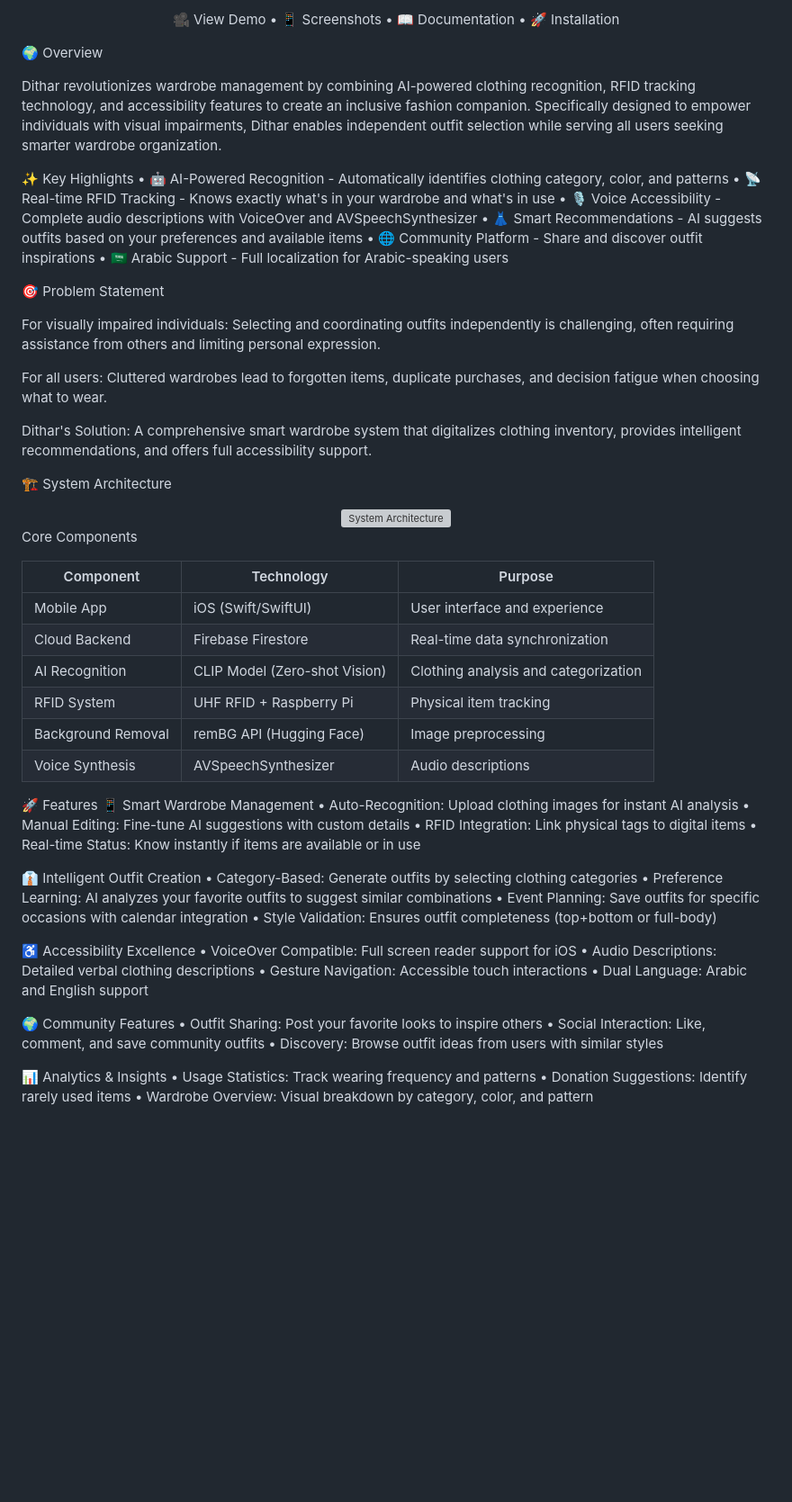
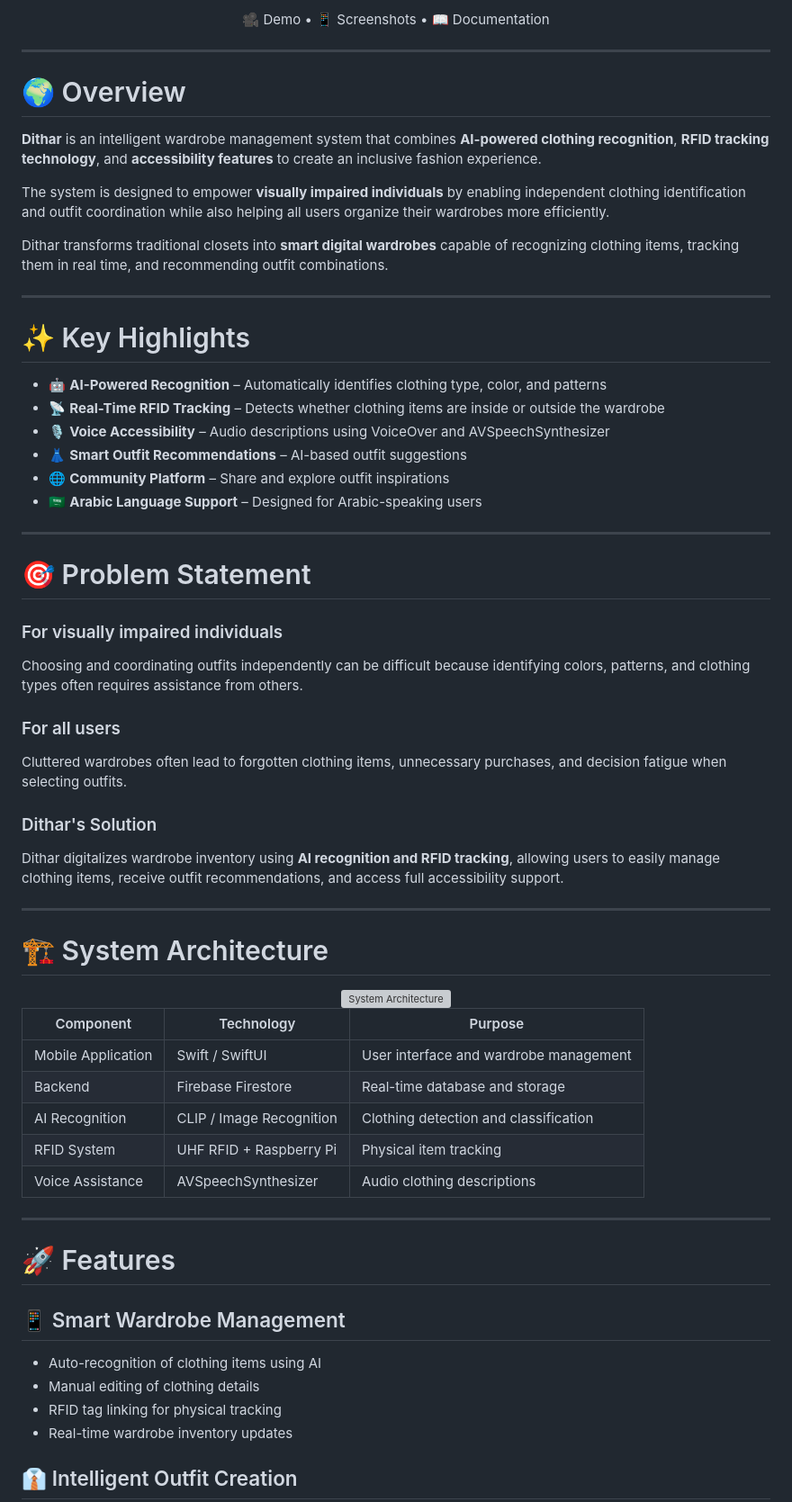
Before and after one commit to Hadeel2A/dithar-smart-wardrobe, a Markdown page: README.md, the part around one of its changes. Shown at 90% size. Rendered like a GitHub page; blank space fills up the shorter version; grey boxes are pictures that could not be loaded.

```diff
--- a/README.md
+++ b/README.md
@@ -14,28 +15,44 @@ An intelligent wardrobe management system empowering independence through access
 
-🎥 View Demo • 📱 Screenshots • 📖 Documentation • 🚀 Installation
+🎥 Demo • 📱 Screenshots • 📖 Documentation
 
 </div>
 
-🌍 Overview
+---
 
-Dithar revolutionizes wardrobe management by combining AI-powered clothing recognition, RFID tracking technology, and accessibility features to create an inclusive fashion companion. Specifically designed to empower individuals with visual impairments, Dithar enables independent outfit selection while serving all users seeking smarter wardrobe organization.
+# 🌍 Overview
 
-✨ Key Highlights
-• 🤖 AI-Powered Recognition - Automatically identifies clothing category, color, and patterns
-• 📡 Real-time RFID Tracking - Knows exactly what's in your wardrobe and what's in use
-• 🎙️ Voice Accessibility - Complete audio descriptions with VoiceOver and AVSpeechSynthesizer
-• 👗 Smart Recommendations - AI suggests outfits based on your preferences and available items
-• 🌐 Community Platform - Share and discover outfit inspirations
-• 🇸🇦 Arabic Support - Full localization for Arabic-speaking users
+**Dithar** is an intelligent wardrobe management system that combines **AI-powered clothing recognition**, **RFID tracking technology**, and **accessibility features** to create an inclusive fashion experience.
 
-🎯 Problem Statement
+The system is designed to empower **visually impaired individuals** by enabling independent clothing identification and outfit coordination while also helping all users organize their wardrobes more efficiently.
 
-For visually impaired individuals: Selecting and coordinating outfits independently is challenging, often requiring assistance from others and limiting personal expression.
+Dithar transforms traditional closets into **smart digital wardrobes** capable of recognizing clothing items, tracking them in real time, and recommending outfit combinations.
 
-For all users: Cluttered wardrobes lead to forgotten items, duplicate purchases, and decision fatigue when choosing what to wear.
+---
 
-Dithar's Solution: A comprehensive smart wardrobe system that digitalizes clothing inventory, provides intelligent recommendations, and offers full accessibility support.
+# ✨ Key Highlights
 
-🏗️ System Architecture
+- 🤖 **AI-Powered Recognition** – Automatically identifies clothing type, color, and patterns
+- 📡 **Real-Time RFID Tracking** – Detects whether clothing items are inside or outside the wardrobe
+- 🎙️ **Voice Accessibility** – Audio descriptions using VoiceOver and AVSpeechSynthesizer
+- 👗 **Smart Outfit Recommendations** – AI-based outfit suggestions
+- 🌐 **Community Platform** – Share and explore outfit inspirations
+- 🇸🇦 **Arabic Language Support** – Designed for Arabic-speaking users
+
+---
+
+# 🎯 Problem Statement
+
+### For visually impaired individuals
+Choosing and coordinating outfits independently can be difficult because identifying colors, patterns, and clothing types often requires assistance from others.
+
+### For all users
+Cluttered wardrobes often lead to forgotten clothing items, unnecessary purchases, and decision fatigue when selecting outfits.
+
+### Dithar's Solution
+Dithar digitalizes wardrobe inventory using **AI recognition and RFID tracking**, allowing users to easily manage clothing items, receive outfit recommendations, and access full accessibility support.
+
+---
+
+# 🏗️ System Architecture
 
 <div align="center">
@@ -43,42 +62,23 @@ Dithar's Solution: A comprehensive smart wardrobe system that digitalizes clothi
 </div>
-
-Core Components
 
 | Component | Technology | Purpose |
 |-----------|------------|---------|
-| Mobile App | iOS (Swift/SwiftUI) | User interface and experience |
-| Cloud Backend | Firebase Firestore | Real-time data synchronization |
-| AI Recognition | CLIP Model (Zero-shot Vision) | Clothing analysis and categorization |
+| Mobile Application | Swift / SwiftUI | User interface and wardrobe management |
+| Backend | Firebase Firestore | Real-time database and storage |
+| AI Recognition | CLIP / Image Recognition | Clothing detection and classification |
 | RFID System | UHF RFID + Raspberry Pi | Physical item tracking |
-| Background Removal | remBG API (Hugging Face) | Image preprocessing |
-| Voice Synthesis | AVSpeechSynthesizer | Audio descriptions |
+| Voice Assistance | AVSpeechSynthesizer | Audio clothing descriptions |
 
-🚀 Features
-📱 Smart Wardrobe Management
-• Auto-Recognition: Upload clothing images for instant AI analysis
-• Manual Editing: Fine-tune AI suggestions with custom details
-• RFID Integration: Link physical tags to digital items
-• Real-time Status: Know instantly if items are available or in use
+---
 
-👔 Intelligent Outfit Creation
-• Category-Based: Generate outfits by selecting clothing categories
-• Preference Learning: AI analyzes your favorite outfits to suggest similar combinations
-• Event Planning: Save outfits for specific occasions with calendar integration
-• Style Validation: Ensures outfit completeness (top+bottom or full-body)
+# 🚀 Features
 
-♿ Accessibility Excellence
-• VoiceOver Compatible: Full screen reader support for iOS
-• Audio Descriptions: Detailed verbal clothing descriptions
-• Gesture Navigation: Accessible touch interactions
-• Dual Language: Arabic and English support
+## 📱 Smart Wardrobe Management
 
-🌍 Community Features
-• Outfit Sharing: Post your favorite looks to inspire others
-• Social Interaction: Like, comment, and save community outfits
-• Discovery: Browse outfit ideas from users with similar styles
+- Auto-recognition of clothing items using AI
+- Manual editing of clothing details
+- RFID tag linking for physical tracking
+- Real-time wardrobe inventory updates
 
-📊 Analytics & Insights
-• Usage Statistics: Track wearing frequency and patterns
-• Donation Suggestions: Identify rarely used items
-• Wardrobe Overview: Visual breakdown by category, color, and pattern
+## 👔 Intelligent Outfit Creation
 
```
Also changed, not shown: other parts of README.md (+141 -177 lines).
